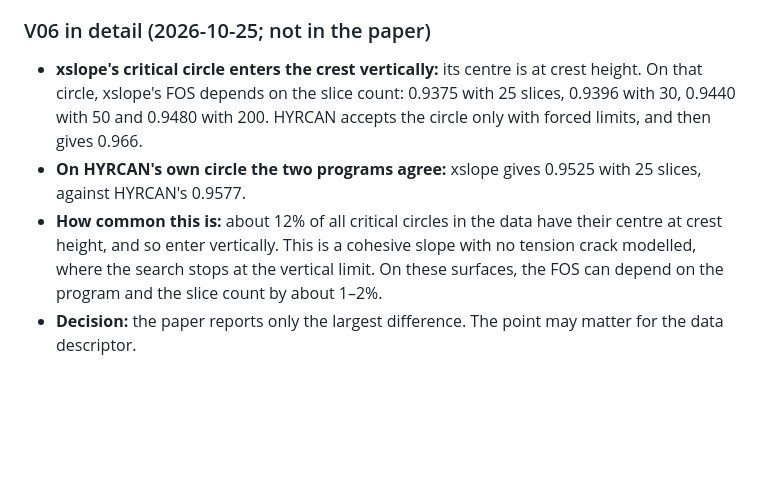
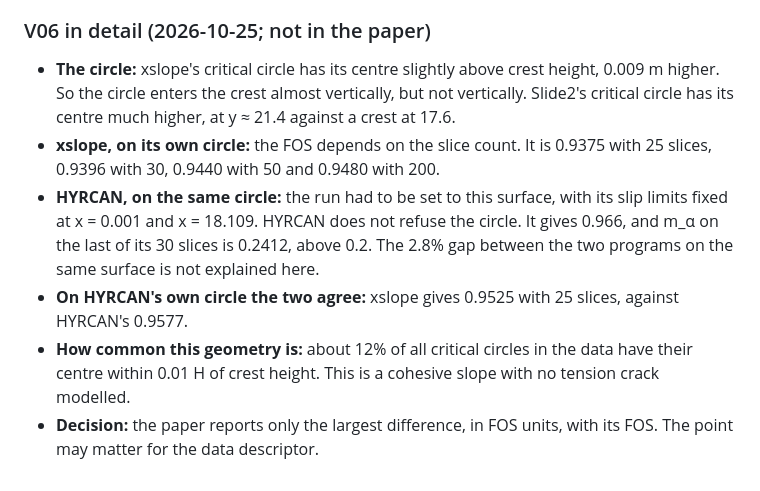
Before and after one commit to bteodoru/surrogate-guided-slope-stability, a Markdown page: docs/solver-crosscheck/README.md, the part around the change. GitHub-like rendering; blank space fills up the shorter version.

Commit message:
Solver cross-check, V06: centre slightly above the crest (not a vertical entry); HYRCAN does not refuse the circle (last-slice m_alpha 0.2412)
Co-Authored-By: Claude Opus 5.5 <noreply@anthropic.com>

```diff
--- a/docs/solver-crosscheck/README.md
+++ b/docs/solver-crosscheck/README.md
@@ -70,7 +70,9 @@ Every case is the same model.
 
 ### V06 in detail (2026-10-25; not in the paper)
 
-- **xslope's critical circle enters the crest vertically:** its centre is at crest height. On that circle, xslope's FOS depends on the slice count: 0.9375 with 25 slices, 0.9396 with 30, 0.9440 with 50 and 0.9480 with 200. HYRCAN accepts the circle only with forced limits, and then gives 0.966.
-- **On HYRCAN's own circle the two programs agree:** xslope gives 0.9525 with 25 slices, against HYRCAN's 0.9577.
-- **How common this is:** about 12% of all critical circles in the data have their centre at crest height, and so enter vertically. This is a cohesive slope with no tension crack modelled, where the search stops at the vertical limit. On these surfaces, the FOS can depend on the program and the slice count by about 1–2%.
-- **Decision:** the paper reports only the largest difference. The point may matter for the data descriptor.
+- **The circle:** xslope's critical circle has its centre slightly above crest height, 0.009 m higher. So the circle enters the crest almost vertically, but not vertically. Slide2's critical circle has its centre much higher, at y ≈ 21.4 against a crest at 17.6.
+- **xslope, on its own circle:** the FOS depends on the slice count. It is 0.9375 with 25 slices, 0.9396 with 30, 0.9440 with 50 and 0.9480 with 200.
+- **HYRCAN, on the same circle:** the run had to be set to this surface, with its slip limits fixed at x = 0.001 and x = 18.109. HYRCAN does not refuse the circle. It gives 0.966, and m_α on the last of its 30 slices is 0.2412, above 0.2. The 2.8% gap between the two programs on the same surface is not explained here.
+- **On HYRCAN's own circle the two agree:** xslope gives 0.9525 with 25 slices, against HYRCAN's 0.9577.
+- **How common this geometry is:** about 12% of all critical circles in the data have their centre within 0.01 H of crest height. This is a cohesive slope with no tension crack modelled.
+- **Decision:** the paper reports only the largest difference, in FOS units, with its FOS. The point may matter for the data descriptor.
```
